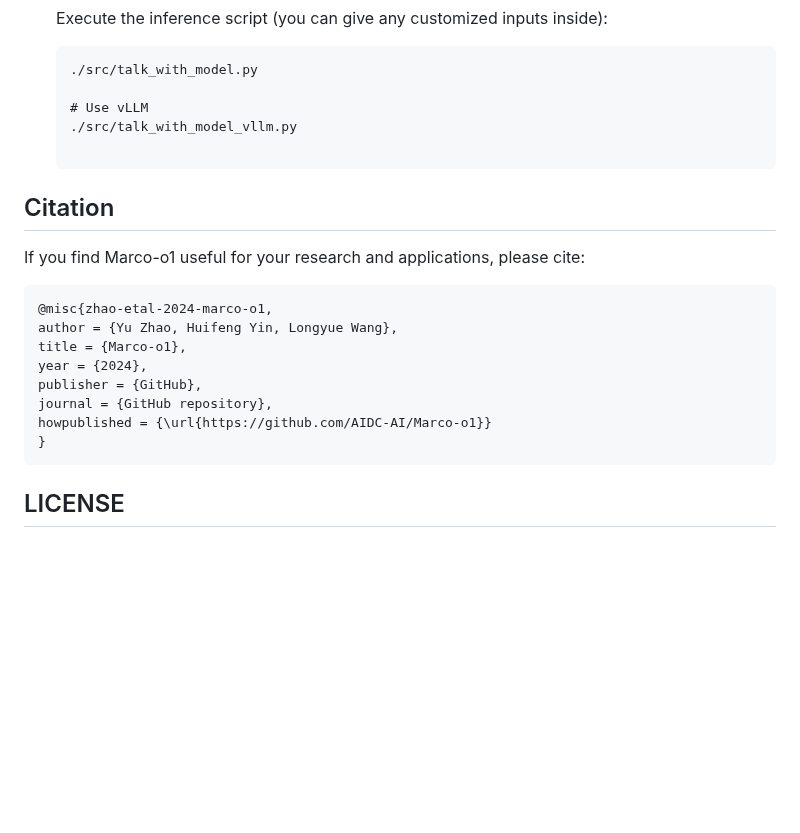
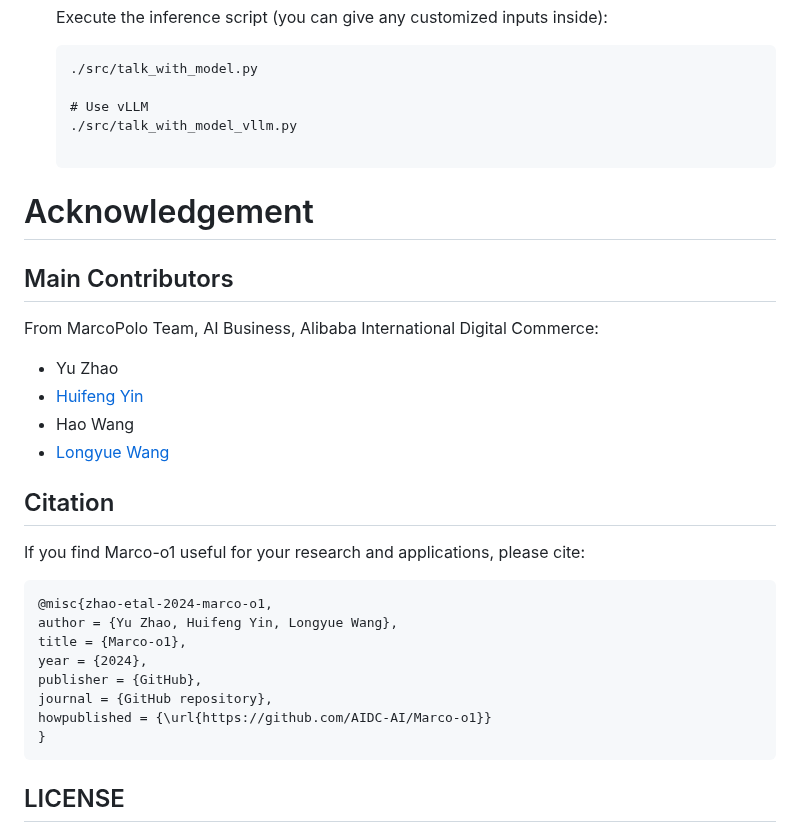
Before and after one commit to AIDC-AI/Marco-o1, a Markdown page: README.md, the part around one of its changes. GitHub-like rendering; blank space fills up the shorter version.

````diff
--- a/README.md
+++ b/README.md
@@ -284,6 +282,15 @@ pip install -r requirements.txt
     ```
 
 
+# Acknowledgement
+
+## Main Contributors
+From MarcoPolo Team, AI Business, Alibaba International Digital Commerce:
+- Yu Zhao
+- [Huifeng Yin](https://github.com/HuifengYin)
+- Hao Wang
+- [Longyue Wang](http://www.longyuewang.com)
+
 ## Citation
 
 If you find Marco-o1 useful for your research and applications, please cite:
@@ -299,9 +306,6 @@ howpublished = {\url{https://github.com/AIDC-AI/Marco-o1}}
 }
 ```
 
-
-
-
 ## LICENSE
 
 This project is licensed under [Apache License Version 2](https://huggingface.co/datasets/choosealicense/licenses/blob/main/markdown/apache-2.0.md) (SPDX-License-identifier: Apache-2.0).
````
Also changed, not shown: other parts of README.md (+0 -2 lines).
